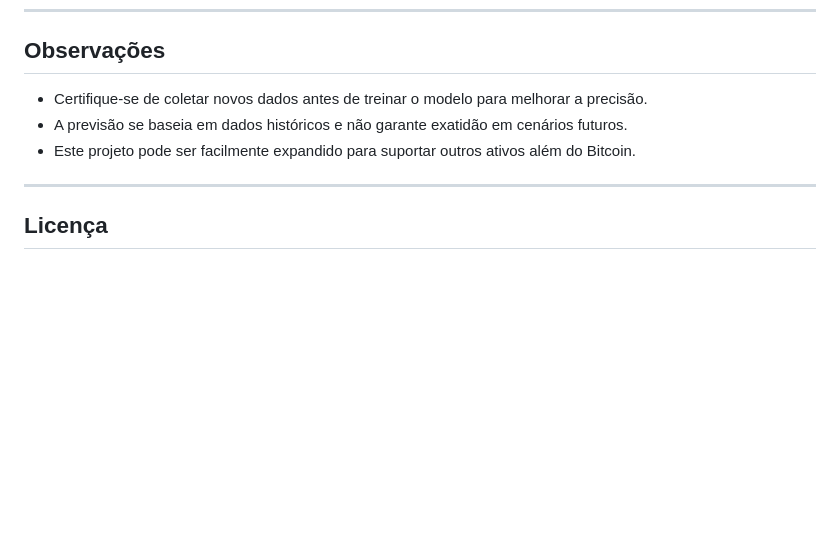
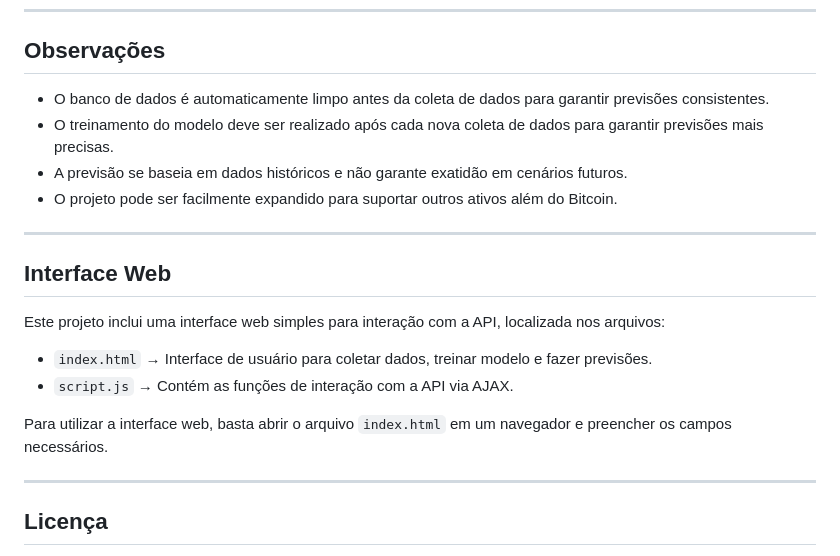
Before and after one commit to ybraz/bitcoin_forecast, a Markdown page: README.md, the part around one of its changes. Drawn GitHub-style; blank space fills up the shorter version.

```diff
--- a/README.md
+++ b/README.md
@@ -149,9 +129,21 @@ Este endpoint utiliza o modelo Prophet para prever em quantos dias o preço do B
 
 ## Observações
 
-- Certifique-se de coletar novos dados antes de treinar o modelo para melhorar a precisão.
+- O banco de dados é automaticamente limpo antes da coleta de dados para garantir previsões consistentes.
+- O treinamento do modelo deve ser realizado após cada nova coleta de dados para garantir previsões mais precisas.
 - A previsão se baseia em dados históricos e não garante exatidão em cenários futuros.
-- Este projeto pode ser facilmente expandido para suportar outros ativos além do Bitcoin.
+- O projeto pode ser facilmente expandido para suportar outros ativos além do Bitcoin.
+
+---
+
+## Interface Web
+
+Este projeto inclui uma interface web simples para interação com a API, localizada nos arquivos:
+
+- `index.html` → Interface de usuário para coletar dados, treinar modelo e fazer previsões.
+- `script.js` → Contém as funções de interação com a API via AJAX.
+
+Para utilizar a interface web, basta abrir o arquivo `index.html` em um navegador e preencher os campos necessários.
 
 ---
 
```
Also changed, not shown: other parts of README.md (+22 -42 lines).
